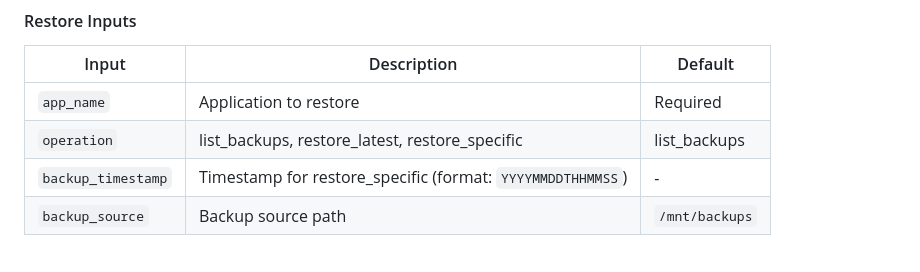
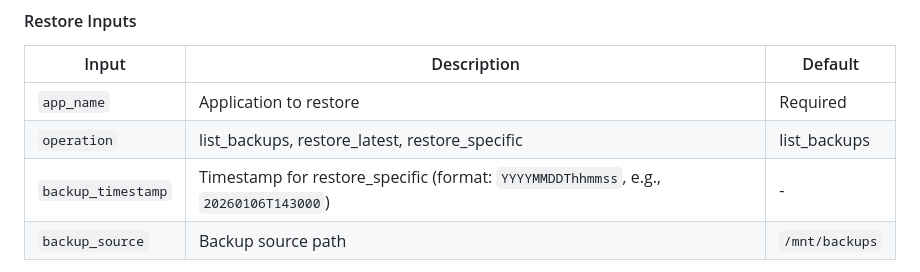
Before and after one commit to gatanasi/server-hub, a Markdown page: docs/BACKUP_STRATEGY.md, the part around the change. Drawn GitHub-style.

```diff
--- a/docs/BACKUP_STRATEGY.md
+++ b/docs/BACKUP_STRATEGY.md
@@ -141,7 +141,7 @@ Manual workflows are available to trigger backups and restores from GitHub Actio
 |-------|-------------|---------|
 | `app_name` | Application to restore | Required |
 | `operation` | list_backups, restore_latest, restore_specific | list_backups |
-| `backup_timestamp` | Timestamp for restore_specific (format: `YYYYMMDDTHHMMSS`) | - |
+| `backup_timestamp` | Timestamp for restore_specific (format: `YYYYMMDDThhmmss`, e.g., `20260106T143000`) | - |
 | `backup_source` | Backup source path | `/mnt/backups` |
 
 > **Security:** The restore workflow validates timestamp format with regex `^[0-9]{8}T[0-9]{6}$` and rejects paths containing `..` to prevent path traversal attacks.
```
Also changed, not shown: docs/GITOPS_SETUP.md (+31 -6 lines).
